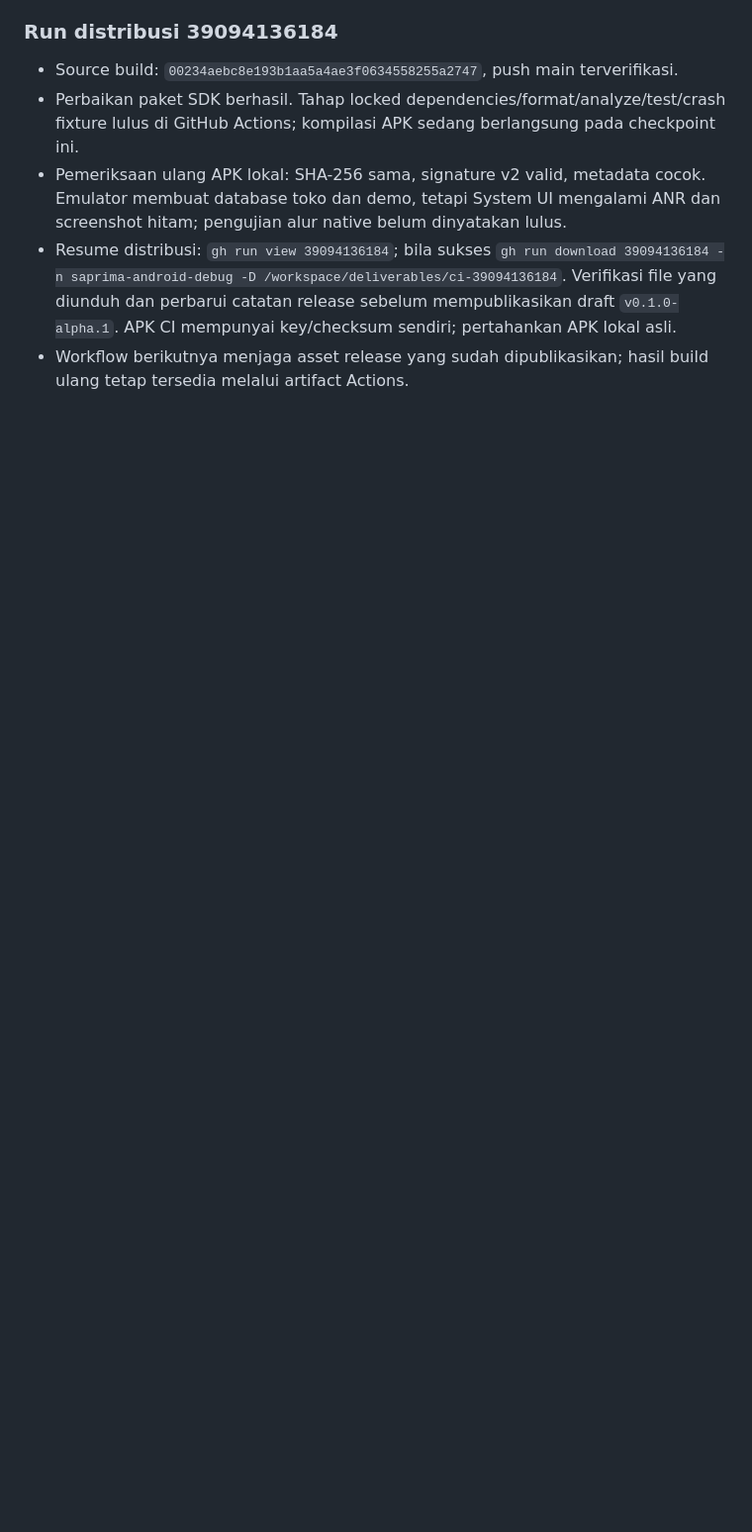
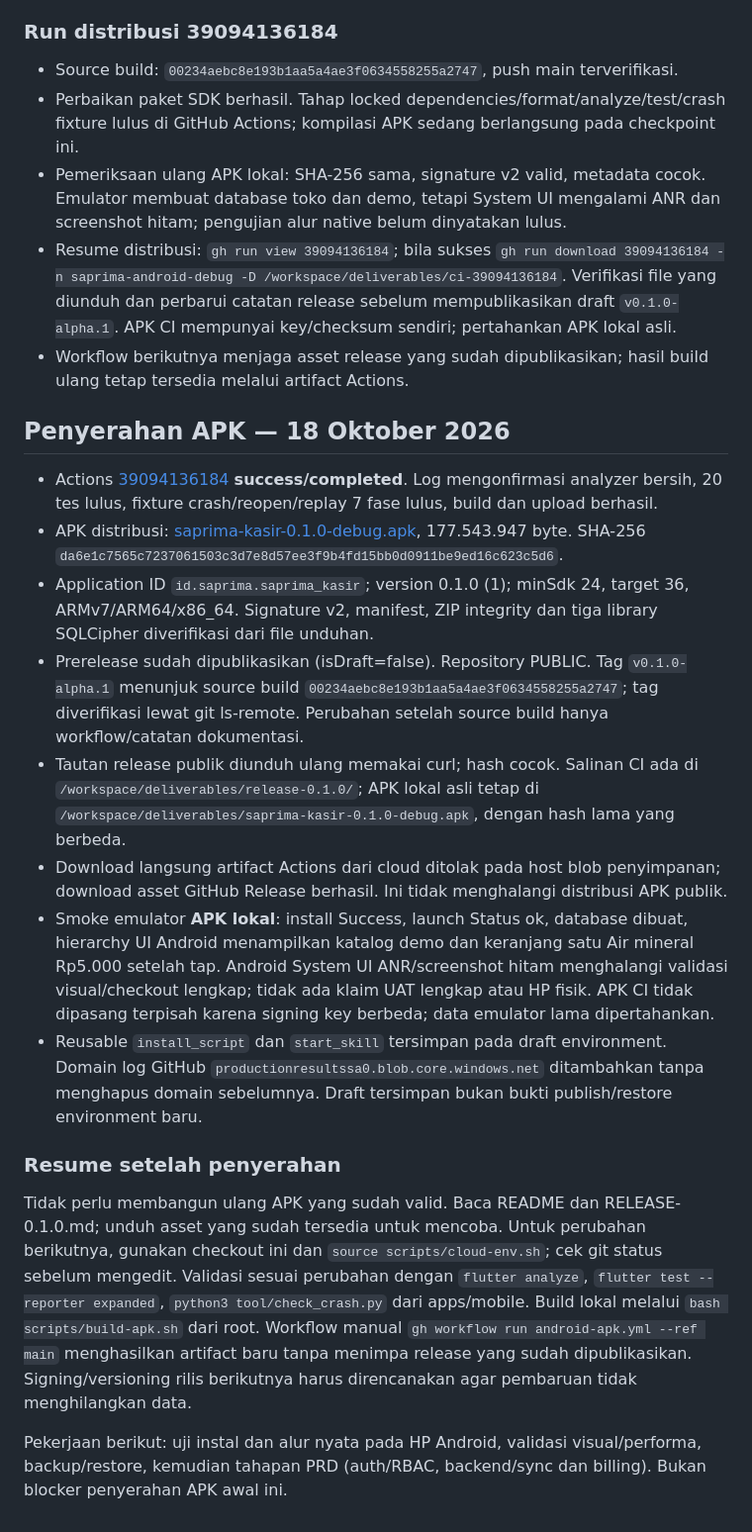
Before and after one commit to endowhs14/Aplikasi-Kasir-dan-Cashflow-SAPRIMA, a Markdown page: docs/PROGRESS.md, the part around one of its changes. Shown at 99% size. GitHub-like rendering; blank space fills up the shorter version.

```diff
--- a/docs/PROGRESS.md
+++ b/docs/PROGRESS.md
@@ -79,3 +87,20 @@ Jika build gagal, baca pesan Gradle sebelum mengulang. Jangan hapus cache/progre
 - Pemeriksaan ulang APK lokal: SHA-256 sama, signature v2 valid, metadata cocok. Emulator membuat database toko dan demo, tetapi System UI mengalami ANR dan screenshot hitam; pengujian alur native belum dinyatakan lulus.
 - Resume distribusi: `gh run view 39094136184`; bila sukses `gh run download 39094136184 -n saprima-android-debug -D /workspace/deliverables/ci-39094136184`. Verifikasi file yang diunduh dan perbarui catatan release sebelum mempublikasikan draft `v0.1.0-alpha.1`. APK CI mempunyai key/checksum sendiri; pertahankan APK lokal asli.
 - Workflow berikutnya menjaga asset release yang sudah dipublikasikan; hasil build ulang tetap tersedia melalui artifact Actions.
+
+## Penyerahan APK — 18 Oktober 2026
+
+- Actions [39094136184](https://github.com/endowhs14/Aplikasi-Kasir-dan-Cashflow-SAPRIMA/actions/runs/39094136184) **success/completed**. Log mengonfirmasi analyzer bersih, 20 tes lulus, fixture crash/reopen/replay 7 fase lulus, build dan upload berhasil.
+- APK distribusi: [saprima-kasir-0.1.0-debug.apk](https://github.com/endowhs14/Aplikasi-Kasir-dan-Cashflow-SAPRIMA/releases/download/v0.1.0-alpha.1/saprima-kasir-0.1.0-debug.apk), 177.543.947 byte. SHA-256 `da6e1c7565c7237061503c3d7e8d57ee3f9b4fd15bb0d0911be9ed16c623c5d6`.
+- Application ID `id.saprima.saprima_kasir`; version 0.1.0 (1); minSdk 24, target 36, ARMv7/ARM64/x86_64. Signature v2, manifest, ZIP integrity dan tiga library SQLCipher diverifikasi dari file unduhan.
+- Prerelease sudah dipublikasikan (isDraft=false). Repository PUBLIC. Tag `v0.1.0-alpha.1` menunjuk source build `00234aebc8e193b1aa5a4ae3f0634558255a2747`; tag diverifikasi lewat git ls-remote. Perubahan setelah source build hanya workflow/catatan dokumentasi.
+- Tautan release publik diunduh ulang memakai curl; hash cocok. Salinan CI ada di `/workspace/deliverables/release-0.1.0/`; APK lokal asli tetap di `/workspace/deliverables/saprima-kasir-0.1.0-debug.apk`, dengan hash lama yang berbeda.
+- Download langsung artifact Actions dari cloud ditolak pada host blob penyimpanan; download asset GitHub Release berhasil. Ini tidak menghalangi distribusi APK publik.
+- Smoke emulator **APK lokal**: install Success, launch Status ok, database dibuat, hierarchy UI Android menampilkan katalog demo dan keranjang satu Air mineral Rp5.000 setelah tap. Android System UI ANR/screenshot hitam menghalangi validasi visual/checkout lengkap; tidak ada klaim UAT lengkap atau HP fisik. APK CI tidak dipasang terpisah karena signing key berbeda; data emulator lama dipertahankan.
+- Reusable `install_script` dan `start_skill` tersimpan pada draft environment. Domain log GitHub `productionresultssa0.blob.core.windows.net` ditambahkan tanpa menghapus domain sebelumnya. Draft tersimpan bukan bukti publish/restore environment baru.
+
+### Resume setelah penyerahan
+
+Tidak perlu membangun ulang APK yang sudah valid. Baca README dan RELEASE-0.1.0.md; unduh asset yang sudah tersedia untuk mencoba. Untuk perubahan berikutnya, gunakan checkout ini dan `source scripts/cloud-env.sh`; cek git status sebelum mengedit. Validasi sesuai perubahan dengan `flutter analyze`, `flutter test --reporter expanded`, `python3 tool/check_crash.py` dari apps/mobile. Build lokal melalui `bash scripts/build-apk.sh` dari root. Workflow manual `gh workflow run android-apk.yml --ref main` menghasilkan artifact baru tanpa menimpa release yang sudah dipublikasikan. Signing/versioning rilis berikutnya harus direncanakan agar pembaruan tidak menghilangkan data.
+
+Pekerjaan berikut: uji instal dan alur nyata pada HP Android, validasi visual/performa, backup/restore, kemudian tahapan PRD (auth/RBAC, backend/sync dan billing). Bukan blocker penyerahan APK awal ini.
```
Also changed, not shown: other parts of docs/PROGRESS.md (+8 -0 lines), README.md (+4 -0 lines), docs/RELEASE-0.1.0.md (added, +51 -0 lines).
